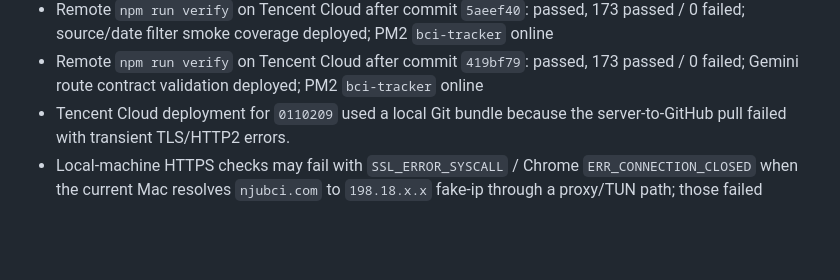
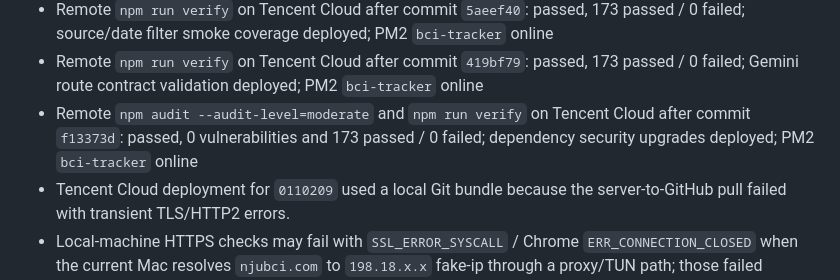
Before and after one commit to xtrailbeima/bci-tracker, a Markdown page: PROJECT_STATE.md, the part around the change. Rendered like a GitHub page; blank space fills up the shorter version.

Commit message:
docs: record dependency audit deployment

```diff
--- a/PROJECT_STATE.md
+++ b/PROJECT_STATE.md
@@ -134,6 +134,7 @@ Last known completed checks:
 - Remote `npm run verify` on Tencent Cloud after commit `4f54416`: passed, 167 passed / 0 failed; configurable custom collection rules deployed; PM2 `bci-tracker` online
 - Remote `npm run verify` on Tencent Cloud after commit `5aeef40`: passed, 173 passed / 0 failed; source/date filter smoke coverage deployed; PM2 `bci-tracker` online
 - Remote `npm run verify` on Tencent Cloud after commit `419bf79`: passed, 173 passed / 0 failed; Gemini route contract validation deployed; PM2 `bci-tracker` online
+- Remote `npm audit --audit-level=moderate` and `npm run verify` on Tencent Cloud after commit `f13373d`: passed, 0 vulnerabilities and 173 passed / 0 failed; dependency security upgrades deployed; PM2 `bci-tracker` online
 - Tencent Cloud deployment for `0110209` used a local Git bundle because the server-to-GitHub pull failed with transient TLS/HTTP2 errors.
 - Local-machine HTTPS checks may fail with `SSL_ERROR_SYSCALL` / Chrome `ERR_CONNECTION_CLOSED` when the current Mac resolves `njubci.com` to `198.18.x.x` fake-ip through a proxy/TUN path; those failed requests do not appear in Nginx logs.
 - Public DoH checked from this machine resolves `njubci.com` to `111.229.73.49`; server-side Nginx checks and remote verification are the source of truth until the browser/proxy path is bypassed or tested from a non-proxy network.
```
